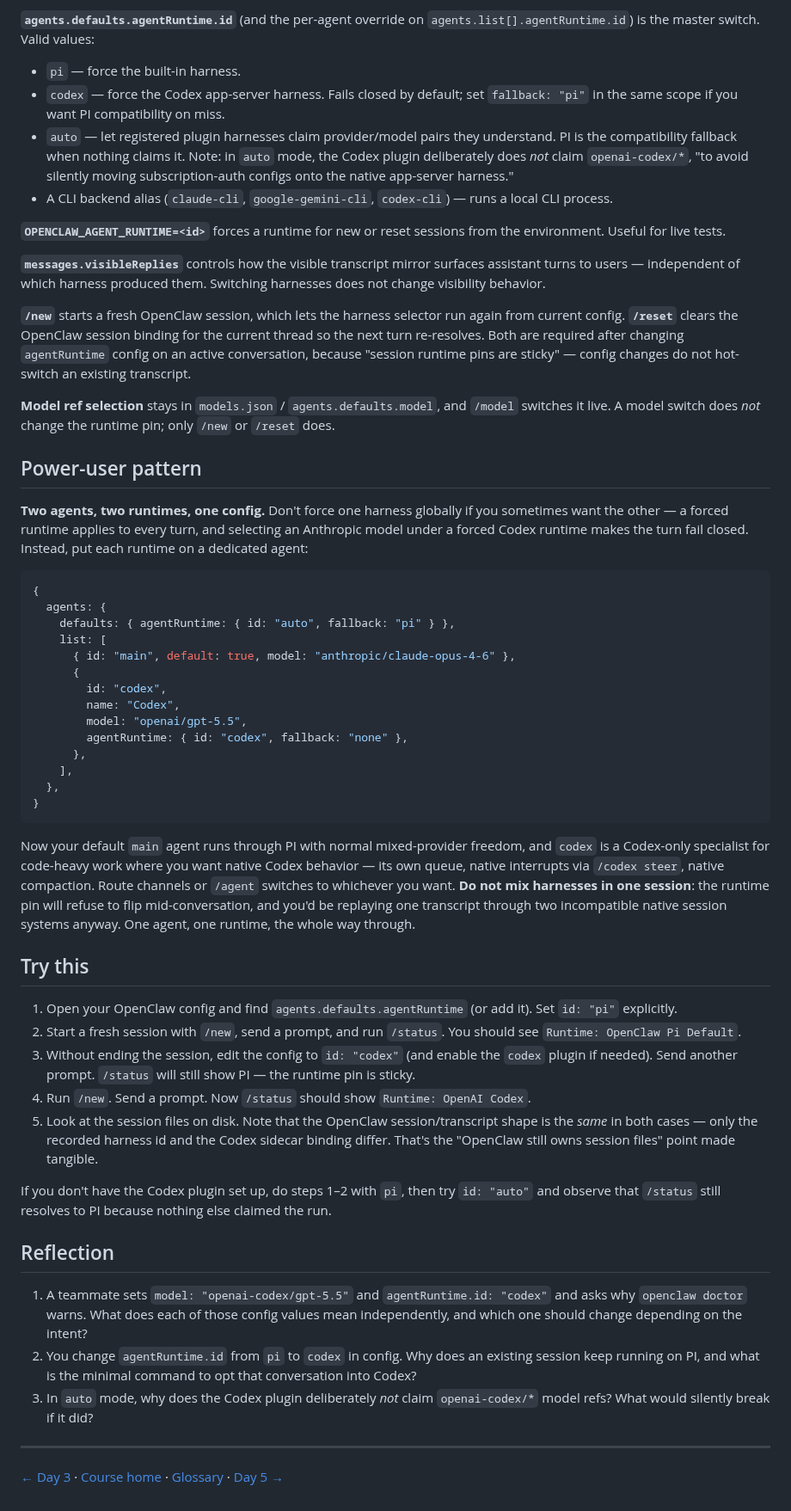
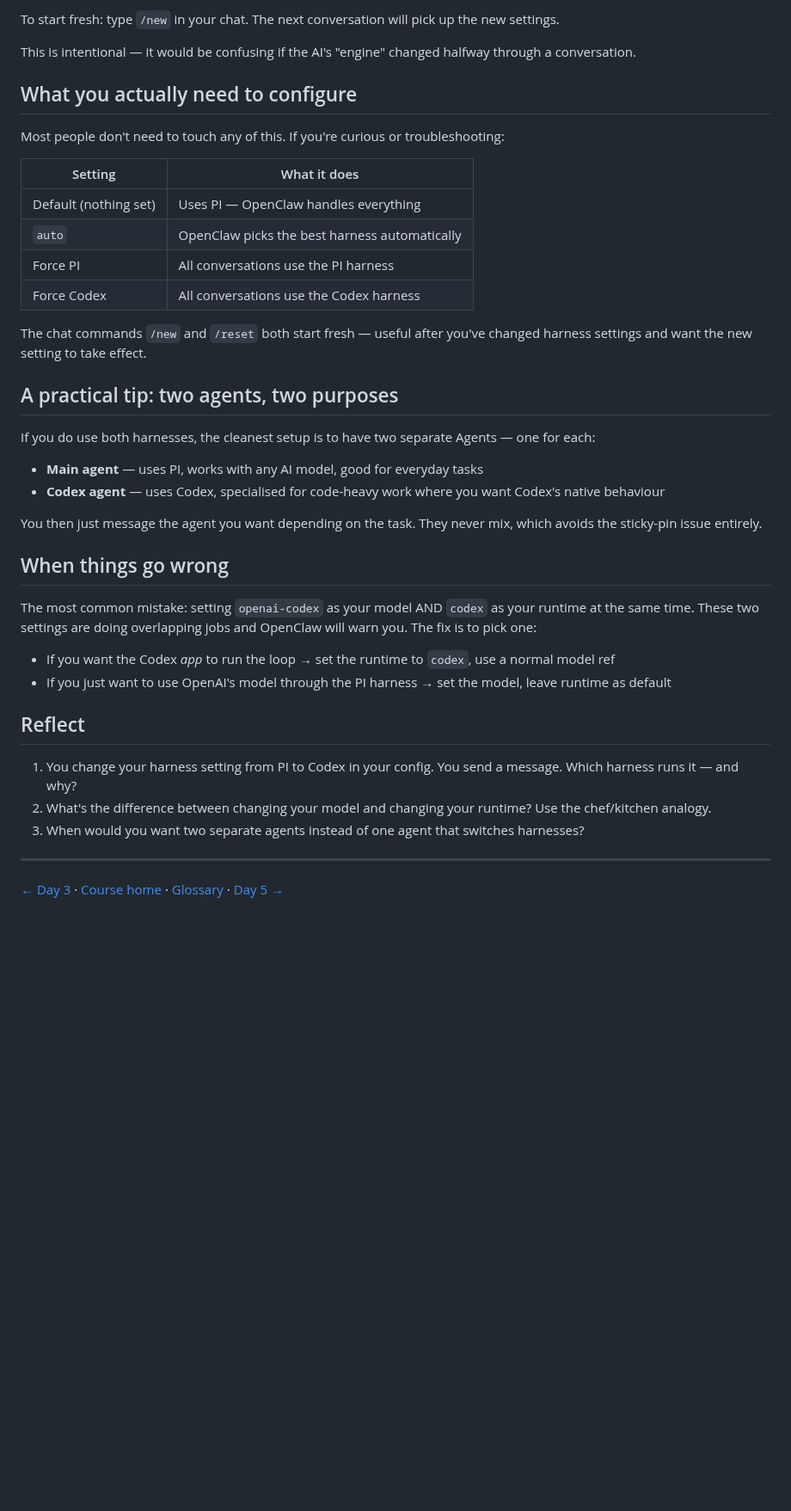
Before and after one commit to CeciliaW888/openclaw-internals, a Markdown page: week-01/day-04-harnesses.md, the part around one of its changes. Shown at 86% size. Drawn GitHub-style; blank space fills up the shorter version.

````diff
--- a/week-01/day-04-harnesses.md
+++ b/week-01/day-04-harnesses.md
@@ -54,57 +48,42 @@ The two columns are orthogonal. Picking `openai-codex/*` does *not* enable the C
 
-**`agents.defaults.agentRuntime.id`** (and the per-agent override on `agents.list[].agentRuntime.id`) is the master switch. Valid values:
+To start fresh: type `/new` in your chat. The next conversation will pick up the new settings.
 
-- `pi` — force the built-in harness.
-- `codex` — force the Codex app-server harness. Fails closed by default; set `fallback: "pi"` in the same scope if you want PI compatibility on miss.
-- `auto` — let registered plugin harnesses claim provider/model pairs they understand. PI is the compatibility fallback when nothing claims it. Note: in `auto` mode, the Codex plugin deliberately does *not* claim `openai-codex/*`, "to avoid silently moving subscription-auth configs onto the native app-server harness."
-- A CLI backend alias (`claude-cli`, `google-gemini-cli`, `codex-cli`) — runs a local CLI process.
+This is intentional — it would be confusing if the AI's "engine" changed halfway through a conversation.
 
-**`OPENCLAW_AGENT_RUNTIME=<id>`** forces a runtime for new or reset sessions from the environment. Useful for live tests.
+## What you actually need to configure
 
-**`messages.visibleReplies`** controls how the visible transcript mirror surfaces assistant turns to users — independent of which harness produced them. Switching harnesses does not change visibility behavior.
+Most people don't need to touch any of this. If you're curious or troubleshooting:
 
-**`/new`** starts a fresh OpenClaw session, which lets the harness selector run again from current config. **`/reset`** clears the OpenClaw session binding for the current thread so the next turn re-resolves. Both are required after changing `agentRuntime` config on an active conversation, because "session runtime pins are sticky" — config changes do not hot-switch an existing transcript.
+| Setting | What it does |
+|---|---|
+| Default (nothing set) | Uses PI — OpenClaw handles everything |
+| `auto` | OpenClaw picks the best harness automatically |
+| Force PI | All conversations use the PI harness |
+| Force Codex | All conversations use the Codex harness |
 
-**Model ref selection** stays in `models.json` / `agents.defaults.model`, and `/model` switches it live. A model switch does *not* change the runtime pin; only `/new` or `/reset` does.
+The chat commands `/new` and `/reset` both start fresh — useful after you've changed harness settings and want the new setting to take effect.
 
-## Power-user pattern
+## A practical tip: two agents, two purposes
 
-**Two agents, two runtimes, one config.** Don't force one harness globally if you sometimes want the other — a forced runtime applies to every turn, and selecting an Anthropic model under a forced Codex runtime makes the turn fail closed. Instead, put each runtime on a dedicated agent:
+If you do use both harnesses, the cleanest setup is to have two separate Agents — one for each:
 
-```json5
-{
-  agents: {
-    defaults: { agentRuntime: { id: "auto", fallback: "pi" } },
-    list: [
-      { id: "main", default: true, model: "anthropic/claude-opus-4-6" },
-      {
-        id: "codex",
-        name: "Codex",
-        model: "openai/gpt-5.5",
-        agentRuntime: { id: "codex", fallback: "none" },
-      },
-    ],
-  },
-}
-```
+- **Main agent** — uses PI, works with any AI model, good for everyday tasks
+- **Codex agent** — uses Codex, specialised for code-heavy work where you want Codex's native behaviour
 
-Now your default `main` agent runs through PI with normal mixed-provider freedom, and `codex` is a Codex-only specialist for code-heavy work where you want native Codex behavior — its own queue, native interrupts via `/codex steer`, native compaction. Route channels or `/agent` switches to whichever you want. **Do not mix harnesses in one session**: the runtime pin will refuse to flip mid-conversation, and you'd be replaying one transcript through two incompatible native session systems anyway. One agent, one runtime, the whole way through.
+You then just message the agent you want depending on the task. They never mix, which avoids the sticky-pin issue entirely.
 
-## Try this
+## When things go wrong
 
-1. Open your OpenClaw config and find `agents.defaults.agentRuntime` (or add it). Set `id: "pi"` explicitly.
-2. Start a fresh session with `/new`, send a prompt, and run `/status`. You should see `Runtime: OpenClaw Pi Default`.
-3. Without ending the session, edit the config to `id: "codex"` (and enable the `codex` plugin if needed). Send another prompt. `/status` will still show PI — the runtime pin is sticky.
-4. Run `/new`. Send a prompt. Now `/status` should show `Runtime: OpenAI Codex`.
-5. Look at the session files on disk. Note that the OpenClaw session/transcript shape is the *same* in both cases — only the recorded harness id and the Codex sidecar binding differ. That's the "OpenClaw still owns session files" point made tangible.
+The most common mistake: setting `openai-codex` as your model AND `codex` as your runtime at the same time. These two settings are doing overlapping jobs and OpenClaw will warn you. The fix is to pick one:
 
-If you don't have the Codex plugin set up, do steps 1–2 with `pi`, then try `id: "auto"` and observe that `/status` still resolves to PI because nothing else claimed the run.
+- If you want the Codex *app* to run the loop → set the runtime to `codex`, use a normal model ref
+- If you just want to use OpenAI's model through the PI harness → set the model, leave runtime as default
 
-## Reflection
+## Reflect
 
-1. A teammate sets `model: "openai-codex/gpt-5.5"` and `agentRuntime.id: "codex"` and asks why `openclaw doctor` warns. What does each of those config values mean independently, and which one should change depending on the intent?
-2. You change `agentRuntime.id` from `pi` to `codex` in config. Why does an existing session keep running on PI, and what is the minimal command to opt that conversation into Codex?
-3. In `auto` mode, why does the Codex plugin deliberately *not* claim `openai-codex/*` model refs? What would silently break if it did?
+1. You change your harness setting from PI to Codex in your config. You send a message. Which harness runs it — and why?
+2. What's the difference between changing your model and changing your runtime? Use the chef/kitchen analogy.
+3. When would you want two separate agents instead of one agent that switches harnesses?
 
 ---
 [← Day 3](day-03-pi-engine.md) · [Course home](../README.md) · [Glossary](../glossary.md) · [Day 5 →](day-05-sessions.md)
````
Also changed, not shown: other parts of week-01/day-04-harnesses.md (+27 -33 lines), week-01/images/day04-model-vs-runtime.png (added), 1 other file.
